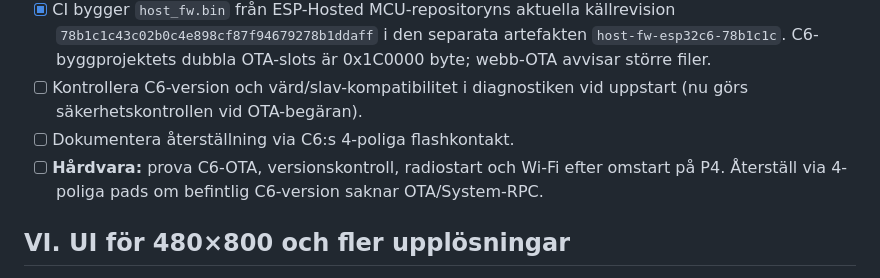
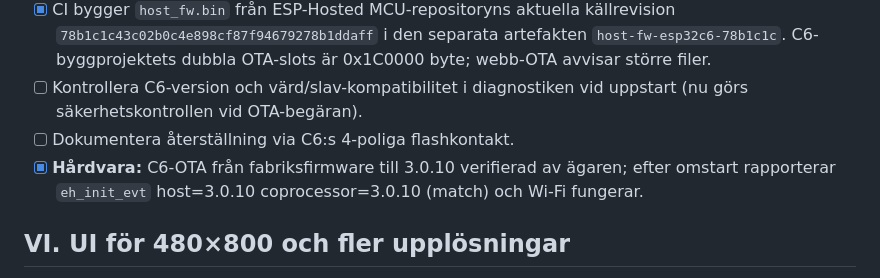
Before and after one commit to Bokbacken/MyEsp-OnTheRoad, a Markdown page: docs/MULTI_BOARD_TODO.md, the part around the change. GitHub-like rendering.

Commit message:
Check off C6 OTA hardware test
Co-authored-by: Copilot <223556219+Copilot@users.noreply.github.com>

```diff
--- a/docs/MULTI_BOARD_TODO.md
+++ b/docs/MULTI_BOARD_TODO.md
@@ -149,9 +149,9 @@ en sdkconfig-overlay, utan ändringar i spel/UI-logiken.
 - [ ] Kontrollera C6-version och värd/slav-kompatibilitet i diagnostiken
   vid uppstart (nu görs säkerhetskontrollen vid OTA-begäran).
 - [ ] Dokumentera återställning via C6:s 4-poliga flashkontakt.
-- [ ] **Hårdvara:** prova C6-OTA, versionskontroll, radiostart och Wi-Fi
-  efter omstart på P4. Återställ via 4-poliga pads om befintlig C6-version
-  saknar OTA/System-RPC.
+- [x] **Hårdvara:** C6-OTA från fabriksfirmware till 3.0.10 verifierad av
+  ägaren; efter omstart rapporterar `eh_init_evt` host=3.0.10
+  coprocessor=3.0.10 (match) och Wi-Fi fungerar.
 
 ## VI. UI för 480×800 och fler upplösningar
 
```
